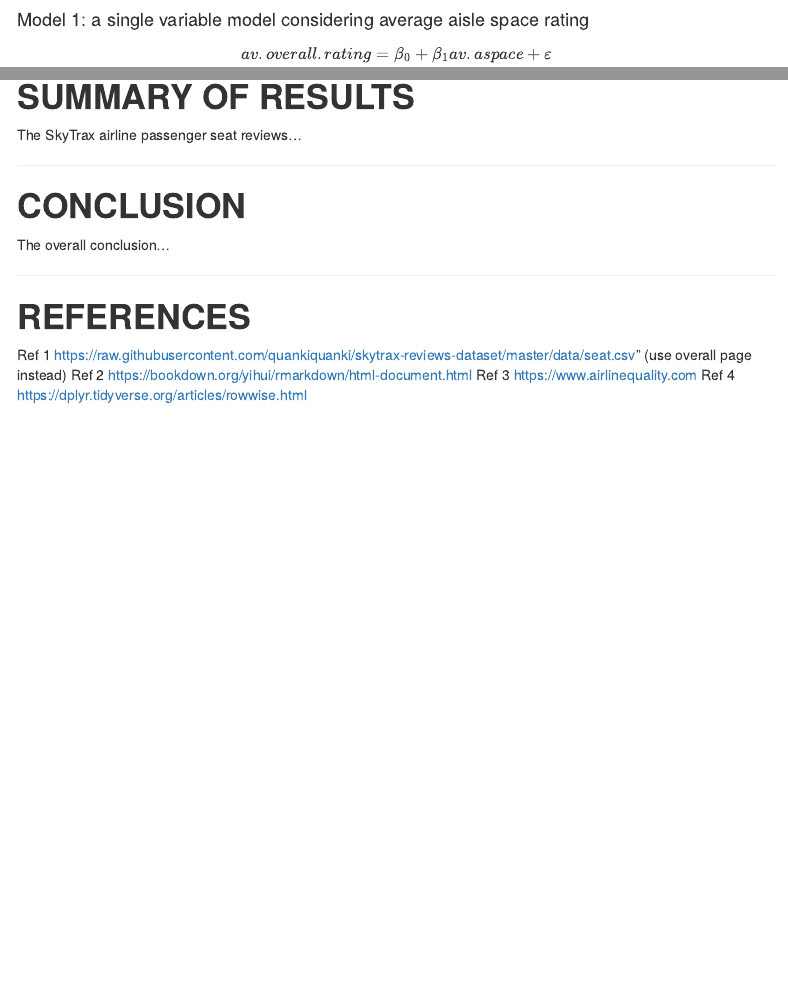
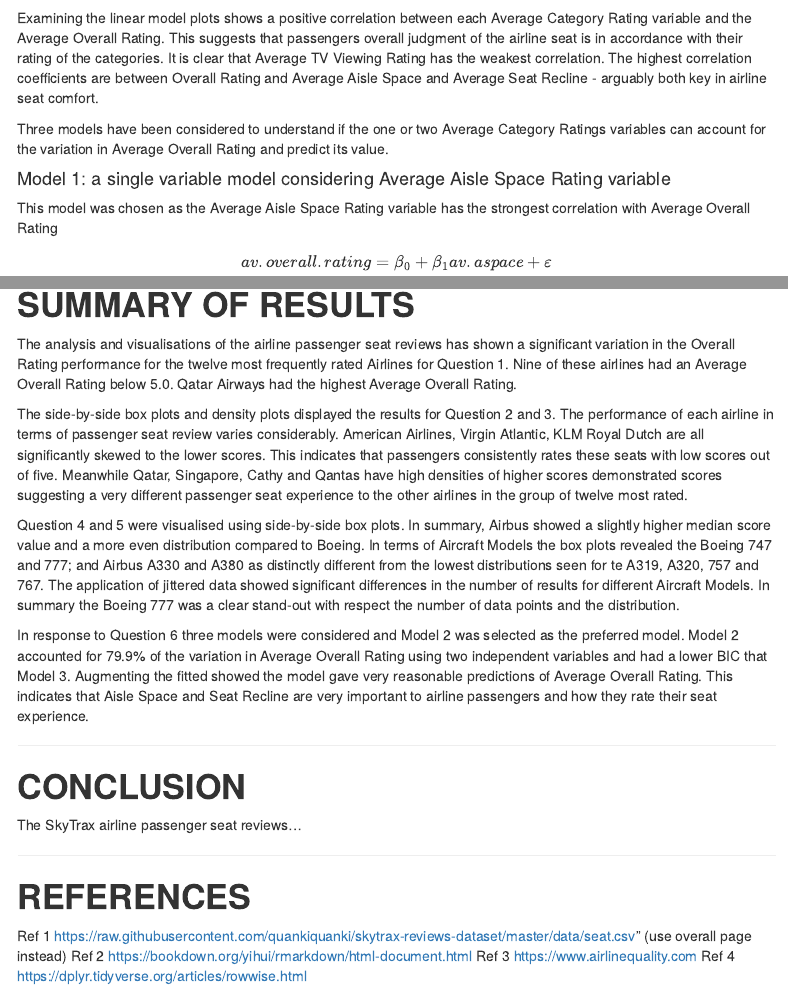
Before and after one commit to nkasono/data, an R Markdown document (N Kaso_SkyTraxSeats_Assignment_C2.Rmd): the page in a window 1100 px wide, from 8840 px down before the commit and from 8870 px down after it, and a second part further down, joined at a grey line. Rendered offline with R 4.5, knitr and Pandoc, with nearby package versions; some code elsewhere in the file could not run offline; menus at the side of the page are left out.

Commit message:
Add files via upload

````diff
--- a/N Kaso_SkyTraxSeats_Assignment_C2.Rmd
+++ b/N Kaso_SkyTraxSeats_Assignment_C2.Rmd
@@ -221,11 +226,12 @@ seats_tidy %>% ggplot(aes( x = aircraft_make, y = overall_rating))+
                     x = "AIRCRAFT MAKE",
                     y = "Overall Rating")
 ```
+
 This side-by-side box plot indicates some differences between the seat reviews of the two major aircraft manufacturers. Airbus has a slightly higher median score value and a more even distribution compared to Boeing. The plot for Boeing indicates that nearly 50% of all scores are below 2.5 and the jittered data shows a concentration of points at very low scores.
 
 ***
 ## QUESTION 5:
-### Distribtution of overall rating variable by aircraft modlel
+### Distribtution of Overall Rating variable by Aircraft Model
 ```{r ggplot sbs boxplot4}
 seats_tidy %>% filter(aircraft_model %in% c("737","747","757","767","777","787","A319","A320","A321","A330","A340","A380")) %>%
                ggplot(aes( x = aircraft_model, y = overall_rating, group = aircraft_model))+
@@ -244,5 +251,5 @@ This series of side-by-side boxplots show significant differences in the distrub
 
-#### Calculate the average (mean) of the Overall Rating variable and each category rating variable for each airline
+#### Calculate the average (mean) of the Overall Rating variable and each Category Rating variable for each airline
 
 ```{r}
 all_airlines_summary <- seats_tidy %>% group_by(airline_name) %>%
@@ -257,7 +264,7 @@ all_airlines_summary <- seats_tidy %>% group_by(airline_name) %>%
 all_airlines_summary
 ```
 
-#### Plot a linear model of each average category variable against the Average Overall Rating variable
+#### Plot a linear model of each Average Category Rating variable against the Average Overall Rating variable
 ```{r}
 lm1 <- all_airlines_summary %>% ggplot(aes(x = av_legroom, y = av_overall_rating)) +
                                 geom_point() +
@@ -306,7 +313,13 @@ all_airlines_summary %>% summarise(cor(av_legroom, av_overall_rating),
                                    gather("Variables","Correlation Coeff")
 ```
 
-#### Model 1: a single variable model considering average aisle space rating
+Examining the linear model plots shows a positive correlation between each Average Category Rating variable and the Average Overall Rating. This suggests that passengers overall judgment of the airline seat is in accordance with their rating of the categories. It is clear that Average TV Viewing Rating has the weakest correlation. The highest correlation coefficients are between Overall Rating and Average Aisle Space and Average Seat Recline - arguably both key in airline seat comfort.
+
+Three models have been considered to understand if the one or two Average Category Ratings variables can account for the variation in Average Overall Rating and predict its value.
+
+#### Model 1: a single variable model considering Average Aisle Space Rating variable
+
+This model was chosen as the Average Aisle Space Rating variable has the strongest correlation with Average Overall Rating
 
 $$av.overall.rating = \beta_0 + \beta_1 av.aspace + \varepsilon$$
 
@@ -318,7 +331,9 @@ tidy(overall_model_1)
 glance(overall_model_1)
 ```
 
-#### Model 2: an interaction beween the average aisle space and average seat recline ratings
+#### Model 2: an interaction beween the Average Aisle Space and Average Seat Recline ratings
+
+This model introduces a second independent variable - Average Seat Recline.
 
 $$av.overall.rating = \beta_0 + \beta_1 av.aspace * \beta_2 av.recline + \varepsilon$$
 ```{r}
@@ -352,14 +368,27 @@ overall_model_2_augm
 ```
 
 
+Consider the values, predicted by the fitted model, for Average Overall Rating for Qatar Airways - the Airlines with the highest and lowest Average Overall Rating from the 12 Most Frequently Rated Airlines respectively.
+
+Qatar Airways has an Average Overall Rating of 7.467 and a fitted value of 7.359. Therefore a residual of 0.107
+
+American Airlines has an Average Overall Rating of 2.318 and a fitted value of 2.607. Therefore a residual of -0.283
+
+Overall, it can be seen that Model 2 gives very reasonable predictions for Average Overall Rating for an airline seat.
 
 ***
 # __SUMMARY OF RESULTS__
-The SkyTrax airline passenger seat reviews...
+The analysis and visualisations of the airline passenger seat reviews has shown a significant variation in the Overall Rating performance for the twelve most frequently rated Airlines for Question 1. Nine of these airlines had an Average Overall Rating below 5.0. Qatar Airways had the highest Average Overall Rating.
+
+The side-by-side box plots and density plots displayed the results for Question 2 and 3. The performance of each airline in terms of passenger seat review varies considerably.  American Airlines, Virgin Atlantic, KLM Royal Dutch are all significantly skewed to the lower scores. This indicates that passengers consistently rates these seats with low scores out of five. Meanwhile Qatar, Singapore, Cathy and Qantas have high densities of higher scores demonstrated scores suggesting a very different passenger seat experience to the other airlines in the group of twelve most rated.
+
+Question 4 and 5 were visualised using side-by-side box plots. In summary, Airbus showed a slightly higher median score value and a more even distribution compared to Boeing. In terms of Aircraft Models the box plots revealed the Boeing 747 and 777; and Airbus A330 and A380 as distinctly different from the lowest distributions seen for te A319, A320, 757 and 767. The application of jittered data showed significant differences in the number of results for different Aircraft Models. In summary the Boeing 777 was a clear stand-out with respect the number of data points and the distribution.
+
+In response to Question 6 three models were considered and Model 2 was selected as the preferred model. Model 2 accounted for 79.9% of the variation in Average Overall Rating using two independent variables and had a lower BIC that Model 3. Augmenting the fitted showed the model gave very reasonable predictions of Average Overall Rating. This indicates that Aisle Space and Seat Recline are very important to airline passengers and how they rate their seat experience.
 
 ***
 # __CONCLUSION__
-The overall conclusion...
+The SkyTrax airline passenger seat reviews...
 
 ***
 # __REFERENCES__
````
Also changed, not shown: N Kaso_SkyTraxSeats_Assignment_C2.Rmd (21 more changed lines).
